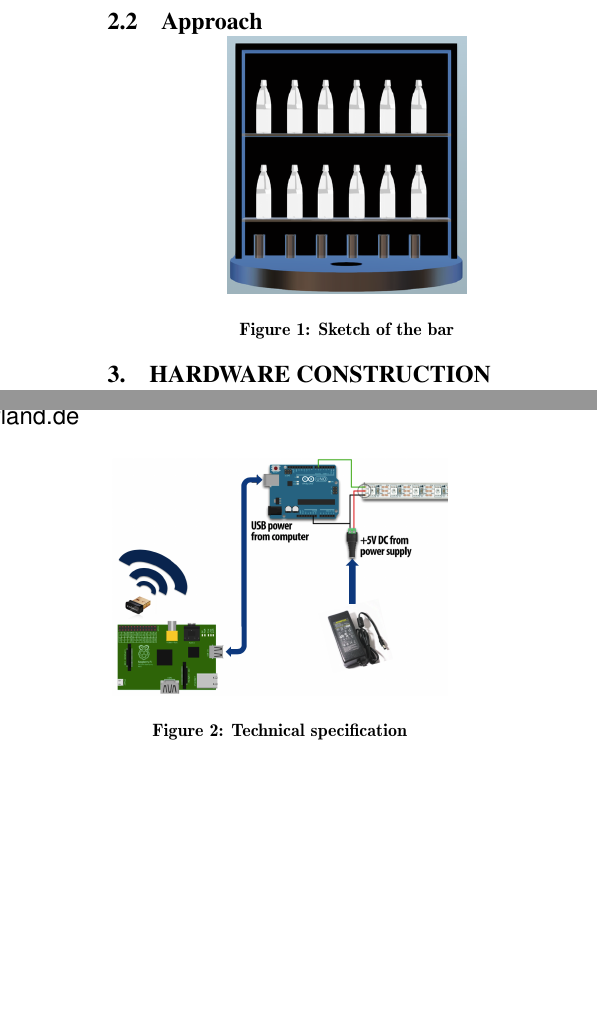
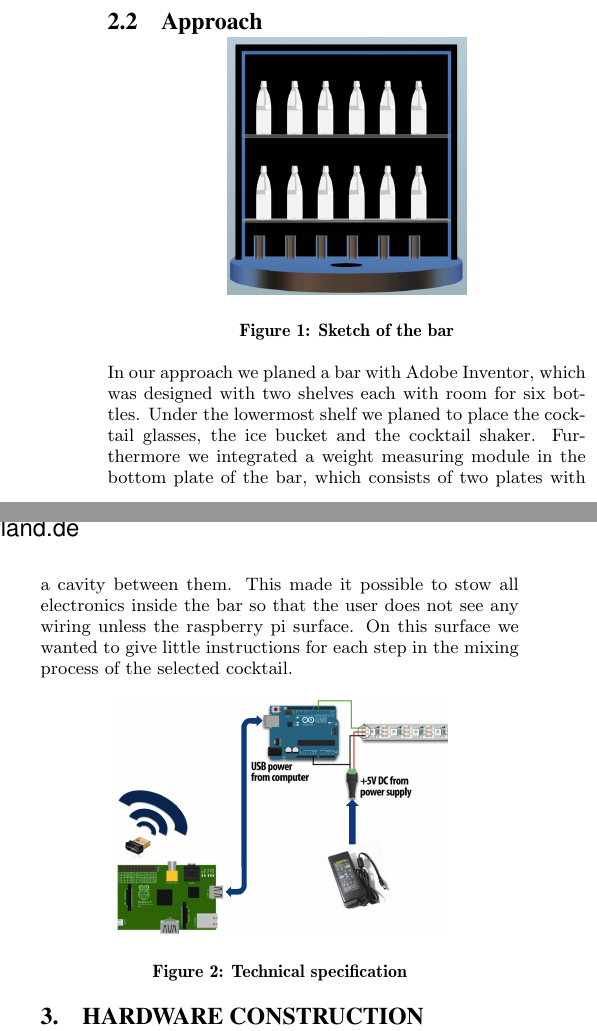
Before and after one commit to MaikeM/CocktailPi, a LaTeX paper (Documentation/sigproc-sp.tex): two parts of the columns of page 1 of 3, joined at a grey line, cut so that both start at the same text, the shorter picture padded with empty space. Compiled offline with pdfLaTeX.

Commit message:
Approach

```diff
--- a/Documentation/sigproc-sp.tex
+++ b/Documentation/sigproc-sp.tex
@@ -183,6 +183,7 @@ The idea behind Bar Dude is a cocktail bar that guides people through the single
   \caption{Sketch of the bar}
   \label{fig:bar_inventor}
 \end{figure}
+In our approach we planed a bar with Adobe Inventor, which was designed with two shelves each with room for six bottles. Under the lowermost shelf we planed to place the cocktail glasses, the ice bucket and the cocktail shaker. Furthermore we integrated a weight measuring module in the bottom plate of the bar, which consists of two plates with a cavity between them. This made it possible to stow all electronics inside the bar so that the user does not see any wiring unless the raspberry pi surface. On this surface we wanted to give little instructions for each step in the mixing process of the selected cocktail.
 
 \begin{figure}[htbp]
   \centering
```
